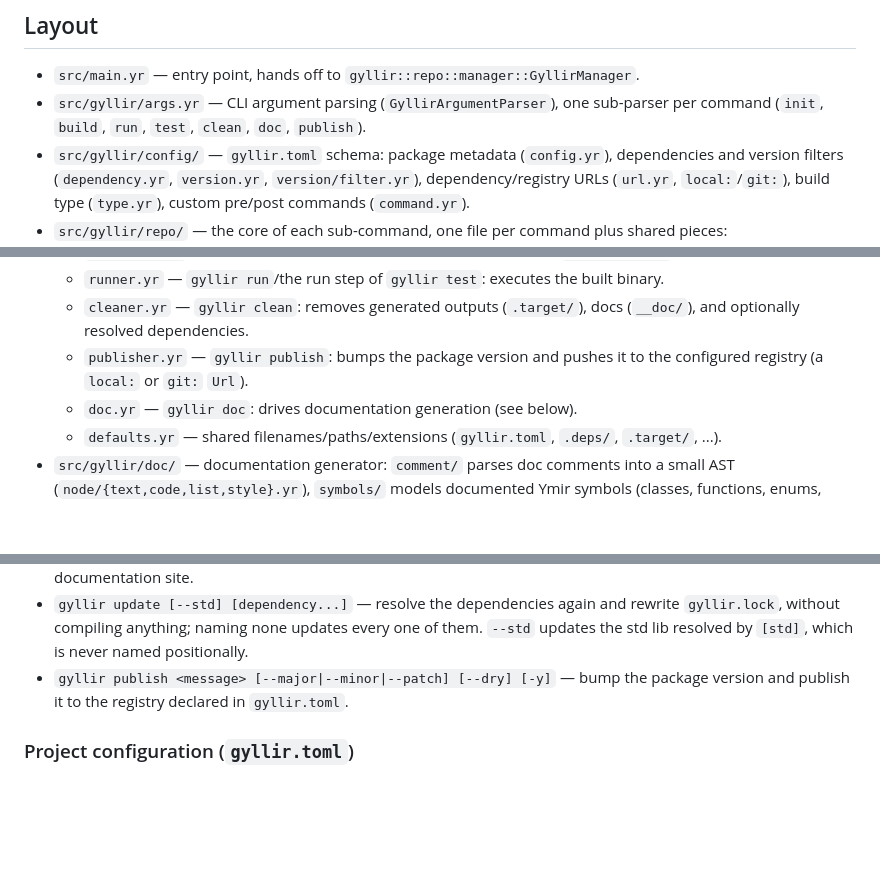
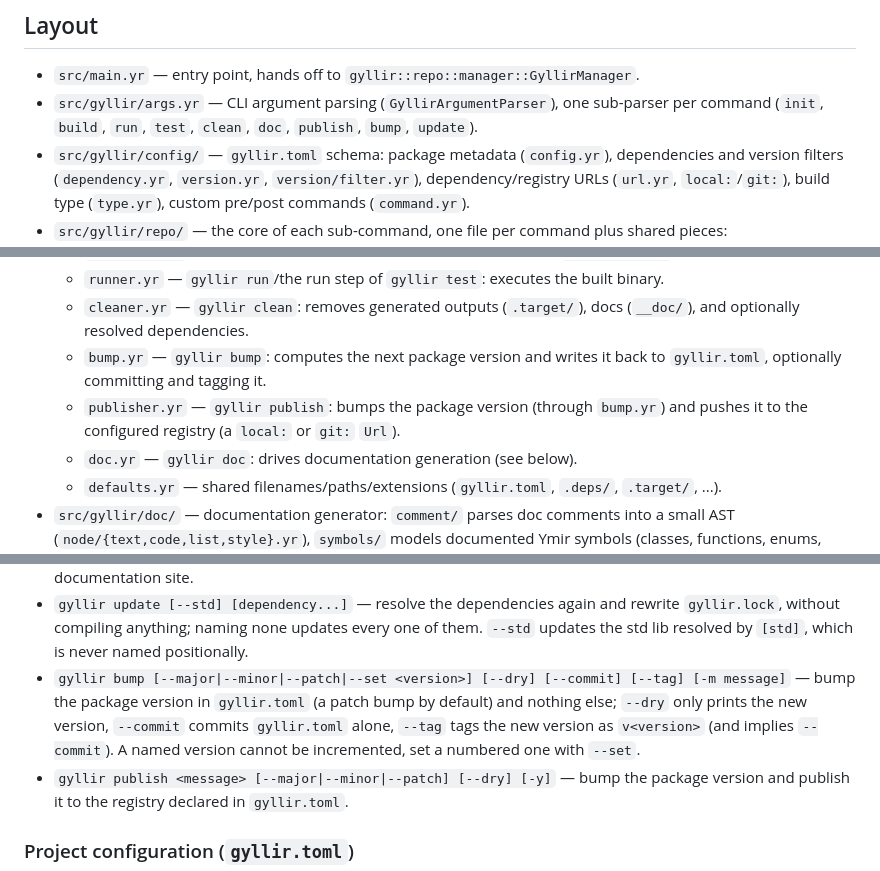
Before and after one commit to GNU-Ymir/Gyllir, a Markdown page: README.md, 3 parts joined by grey strips. GitHub-like rendering; blank space fills up the shorter version.

Commit message:
doc: document the gyllir bump sub command

```diff
--- a/README.md
+++ b/README.md
@@ -19,7 +19,7 @@ with `gyc --version`) — this repo does not build `gyc` itself, only the `gylli
 
 - `src/main.yr` — entry point, hands off to `gyllir::repo::manager::GyllirManager`.
 - `src/gyllir/args.yr` — CLI argument parsing (`GyllirArgumentParser`), one sub-parser per
-  command (`init`, `build`, `run`, `test`, `clean`, `doc`, `publish`).
+  command (`init`, `build`, `run`, `test`, `clean`, `doc`, `publish`, `bump`, `update`).
 - `src/gyllir/config/` — `gyllir.toml` schema: package metadata (`config.yr`), dependencies and
   version filters (`dependency.yr`, `version.yr`, `version/filter.yr`), dependency/registry URLs
   (`url.yr`, `local:`/`git:`), build type (`type.yr`), custom pre/post commands (`command.yr`).
@@ -34,8 +34,10 @@ with `gyc --version`) — this repo does not build `gyc` itself, only the `gylli
   - `runner.yr` — `gyllir run`/the run step of `gyllir test`: executes the built binary.
   - `cleaner.yr` — `gyllir clean`: removes generated outputs (`.target/`), docs (`__doc/`), and
     optionally resolved dependencies.
-  - `publisher.yr` — `gyllir publish`: bumps the package version and pushes it to the configured
-    registry (a `local:` or `git:` `Url`).
+  - `bump.yr` — `gyllir bump`: computes the next package version and writes it back to
+    `gyllir.toml`, optionally committing and tagging it.
+  - `publisher.yr` — `gyllir publish`: bumps the package version (through `bump.yr`) and pushes it
+    to the configured registry (a `local:` or `git:` `Url`).
   - `doc.yr` — `gyllir doc`: drives documentation generation (see below).
   - `defaults.yr` — shared filenames/paths/extensions (`gyllir.toml`, `.deps/`, `.target/`, ...).
 - `src/gyllir/doc/` — documentation generator: `comment/` parses doc comments into a small AST
@@ -102,6 +104,11 @@ tools/install.sh --destdir /pkg   # stage the layout under a directory instead,
 - `gyllir update [--std] [dependency...]` — resolve the dependencies again and rewrite
   `gyllir.lock`, without compiling anything; naming none updates every one of them. `--std`
   updates the std lib resolved by `[std]`, which is never named positionally.
+- `gyllir bump [--major|--minor|--patch|--set <version>] [--dry] [--commit] [--tag] [-m message]`
+  — bump the package version in `gyllir.toml` (a patch bump by default) and nothing else; `--dry`
+  only prints the new version, `--commit` commits `gyllir.toml` alone, `--tag` tags the new
+  version as `v<version>` (and implies `--commit`). A named version cannot be incremented, set a
+  numbered one with `--set`.
 - `gyllir publish <message> [--major|--minor|--patch] [--dry] [-y]` — bump the package version
   and publish it to the registry declared in `gyllir.toml`.
 
```
Also changed, not shown: CLAUDE.md (+10 -4 lines).
